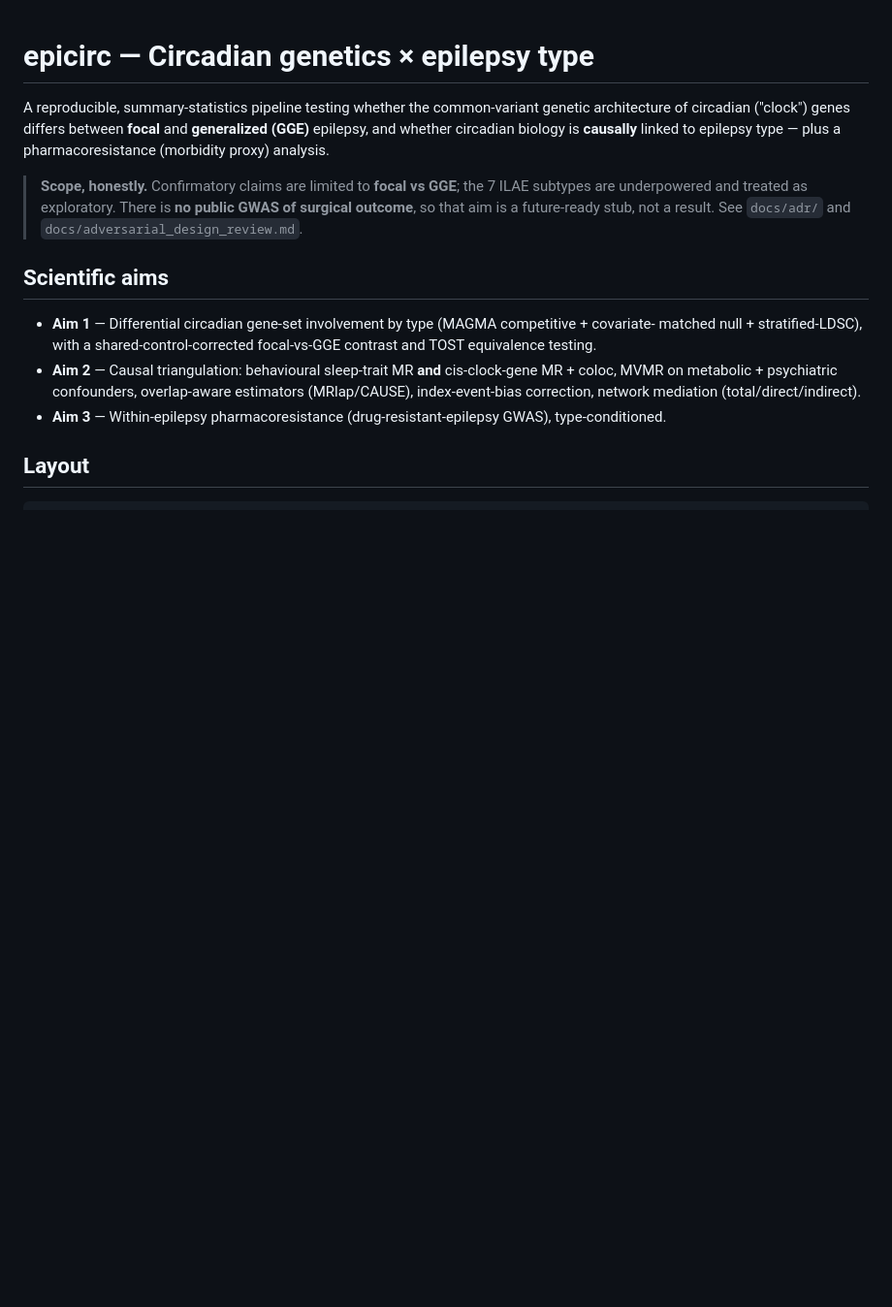
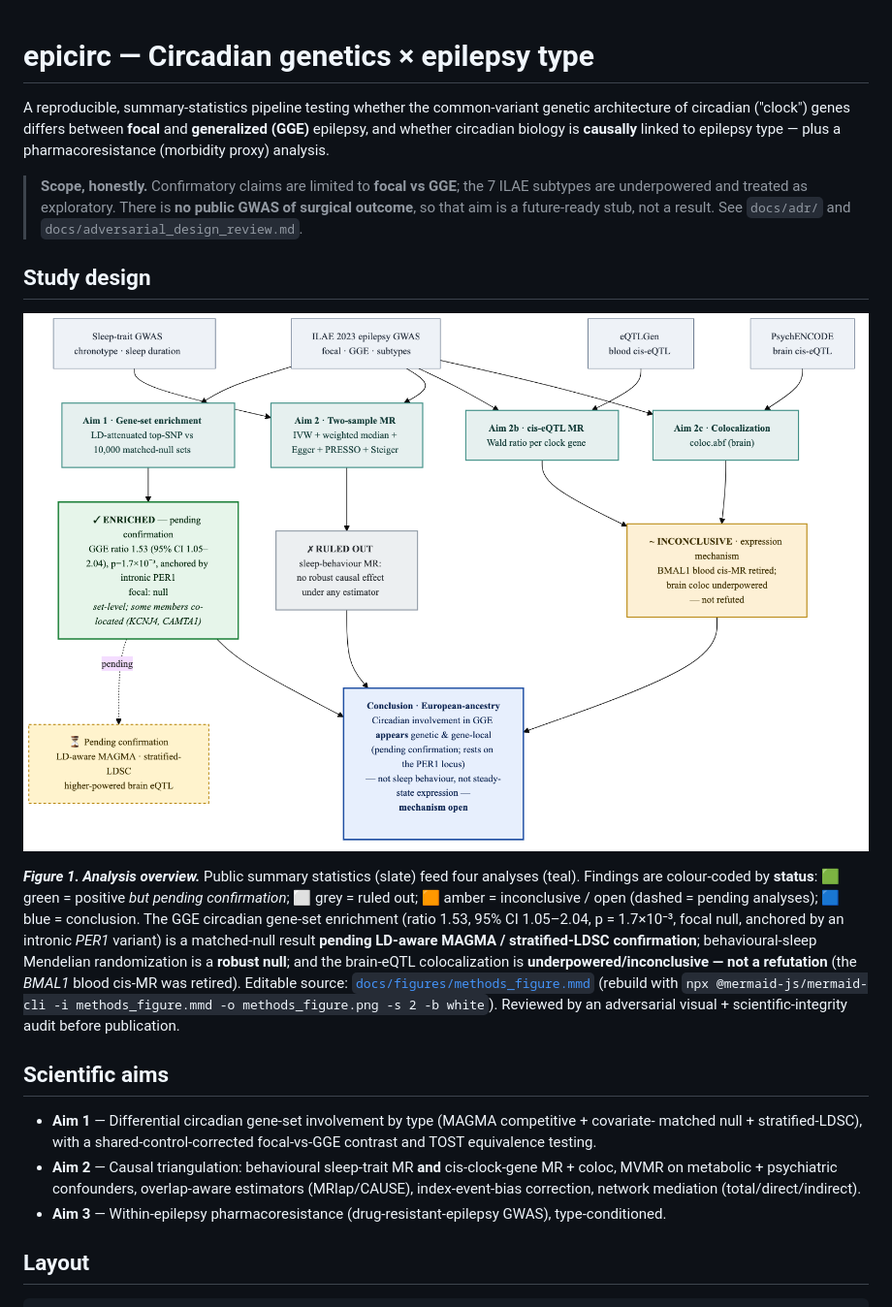
Before and after one commit to nielspac177/epilepsy-clock-genes, a Markdown page: README.md, the part around the change. Shown at 97% size. GitHub-like rendering; pictures changed too: docs/figures/methods_figure.png (added); blank space fills up the shorter version.

Commit message:
Add honest methods figure to README (adversarial visual + integrity audit)
- docs/figures/methods_figure.{mmd,png}: landscape analysis-flow figure (aspect 1.57)
- README "Study design" section with figure + colour legend + rebuild command
- Two-round adversarial audit (visual-design + scientific-integrity + README-fit):
  * layout: TB→rank-based grid, real per-dataset edges, distinct group colours
  * honesty fixes: enrichment shown as positive-but-PENDING (dotted link to MAGMA/LDSC);
    coloc shown as INCONCLUSIVE not refuted (amber, distinct from definitive-null grey);
    conclusion hedged to "appears" not "is"; European-ancestry + PER1-anchor + co-location
    caveats surfaced; grayscale-safe ✓/✗/~ status labels; dropped unverifiable "7 subtypes"

```diff
--- a/README.md
+++ b/README.md
@@ -8,6 +8,21 @@ pharmacoresistance (morbidity proxy) analysis.
 > **Scope, honestly.** Confirmatory claims are limited to **focal vs GGE**; the 7 ILAE subtypes are
 > underpowered and treated as exploratory. There is **no public GWAS of surgical outcome**, so that
 > aim is a future-ready stub, not a result. See `docs/adr/` and `docs/adversarial_design_review.md`.
+
+## Study design
+
+![Methods overview — circadian-genetics × epilepsy-type analysis flow](docs/figures/methods_figure.png)
+
+***Figure 1. Analysis overview.*** Public summary statistics (slate) feed four analyses (teal).
+Findings are colour-coded by **status**: 🟩 green = positive *but pending confirmation*; ⬜ grey =
+ruled out; 🟧 amber = inconclusive / open (dashed = pending analyses); 🟦 blue = conclusion. The
+GGE circadian gene-set enrichment (ratio 1.53, 95% CI 1.05–2.04, p = 1.7×10⁻³, focal null, anchored
+by an intronic *PER1* variant) is a matched-null result **pending LD-aware MAGMA / stratified-LDSC
+confirmation**; behavioural-sleep Mendelian randomization is a **robust null**; and the brain-eQTL
+colocalization is **underpowered/inconclusive — not a refutation** (the *BMAL1* blood cis-MR was
+retired). Editable source: [`docs/figures/methods_figure.mmd`](docs/figures/methods_figure.mmd)
+(rebuild with `npx @mermaid-js/mermaid-cli -i methods_figure.mmd -o methods_figure.png -s 2 -b white`).
+Reviewed by an adversarial visual + scientific-integrity audit before publication.
 
 ## Scientific aims
 - **Aim 1** — Differential circadian gene-set involvement by type (MAGMA competitive + covariate-
```
Also changed, not shown: 1 other file.
